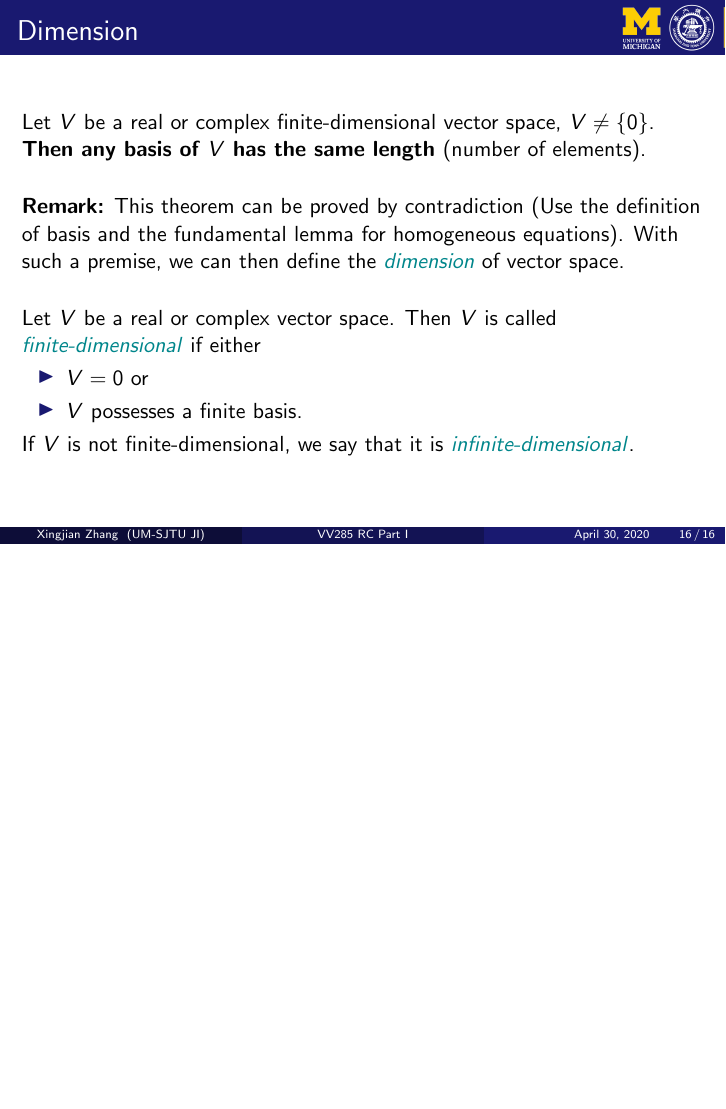
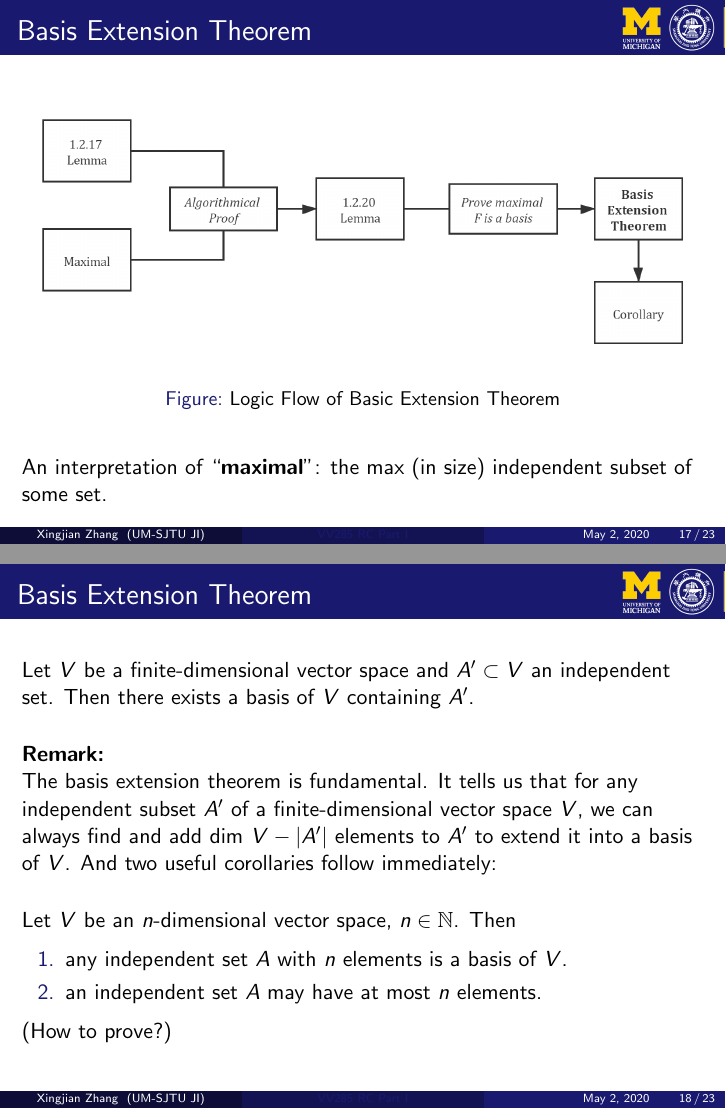
Before and after one commit to xingjian-zhang/vv285rc, LaTeX slides (RC Part I/RC Part I.tex): page 16 of 16 before the commit and pages 17 and 18 of 23 after it, the two joined at a grey line, the shorter picture padded with empty space. The pictures show the PDF file RC Part I/RC Part I.pdf that the author committed with the source.

Commit message:
finish the first two sections of part i

```diff
--- a/RC Part I/RC Part I.tex
+++ b/RC Part I/RC Part I.tex
@@ -177,4 +185,6 @@
     ~\\[15pt]
 
     \textbf{Result:} Transform a system into a equivalent system.
-    Since each row represents an equation, we are essentially \textbf{manipulating equations}.
+    Since each row represents an equation, we are essentially \textbf{manipulating equations}.\nullspace
+
+    \textbf{Extension:}
@@ -292,3 +303,43 @@
     If $V$ is not finite-dimensional, we say that it is \emph{infinite-dimensional}.
 \end{frame}
 
+\begin{frame}
+    \frametitle{Basis Extension Theorem}
+    \begin{figure}[H]
+        \centering
+        \includegraphics[width=\textwidth]{chart1.png}
+        \caption{Logic Flow of Basic Extension Theorem}
+        \label{fig:bet}
+    \end{figure}
+    An interpretation of ``\textbf{maximal}'': the max (in size) independent subset of some set.
+\end{frame}
+
+\begin{frame}
+    \frametitle{Basis Extension Theorem}
+    Let $V$ be a finite-dimensional vector space and $A'\subset V$ an independent set. Then there exists a basis of $V$ containing $A'$.
+    \nullspace
+    \remark\\
+    The basis extension theorem is fundamental. It tells us that for any independent subset $A'$ of a finite-dimensional vector space $V$, we can always find and add dim $V-|A'|$ elements to $A'$ to extend it into a basis of $V$. And two useful corollaries follow immediately:\nullspace
+    Let $V$ be an $n$-dimensional vector space, $n\in\N$. Then\\
+    \begin{enumerate}
+        \item any independent set $A$ with $n$ elements is a basis of $V$.
+        \item an independent set $A$ may have at most $n$ elements.
+    \end{enumerate}
+    (How to prove?)
+\end{frame}
+
+\begin{frame}
+    \frametitle{Sum of Vector Space}
+    Let $V$ be a real or complex vector space and $U,W$ be sets in $V$.
+    \begin{enumerate}[(i)]
+        \item We define the \emph{sum of U and W} by
+              \[U+W:=\left\{v\in V:\mathop{\exists}_{u\in U}\mathop{\exists}_{w\in W}: v=u+w\right\}.\]
+        \item If $U$ and $W$ are subspaces of $V$ with $U\cap W=\{0\}$, the sum $U+W$ is called \emph{direct}, and we denote it by $U\oplus W$.
+    \end{enumerate}
+    Two properties about sum of vector space:\\
+    \begin{enumerate}
+        \item The sum $U+W$ of vector spaces $U,W$ is direct if and only if all $x\in U+W$, $x\neq0$, have a \textbf{unique} representation $x=u+w,~u\in U,w\in W$.
+        \item Let $V$ be a vector space and $U,W\subset V$ be finite-dimensional subspaces of $V$. Then
+        \[\dim(U+W)+\dim(U\cap W)=\dim U+\dim W.\]
+    \end{enumerate}
+\end{frame}
@@ -294,0 +352,7 @@
+    $$\left\{v_{1}, \ldots, v_{p}, w_{1}, \ldots, w_{r}\right\}$$ for $W$.
+
+    Then we just need to show that $$B=\left\{v_{1}, \ldots, v_{p}, u_{1}, \ldots, u_{q}, w_{1}, \ldots, w_{r}\right\}$$ is a basis for $U+W$\\
+    \framebreak
+    Suppose
+    $$
+        \alpha_{1} v_{1}+\cdots+\alpha_{p} v_{p}+\beta_{1} u_{1}+\cdots+\beta_{q} u_{q}+\gamma_{1} w_{1}+\cdots+\gamma_{r} w_{r}=0
@@ -295,3 +386,18 @@
+        \alpha_{1}=0, \quad \ldots, \quad \alpha_{p}=0, \quad \beta_{1}=0, \quad \ldots, \quad \beta_{q}=0
+    $$
+    Therefore, the set $B$ is independent. It is clear that $\text{span} B=U+W$. So we conclude $B$ is a basis for $U+W$, and furthermore,
+    \[\dim(U+W)+\dim(U\cap W)=\dim U+\dim W.\]
+\end{frame}
+
+\begin{frame}
+    \frametitle{Corollary}
+    Let $V$ be a vector space and $U,W\subset V$ be finite-dimensional subspaces of $V$. Then
+        \[\dim(U+W)\leq\dim U+\dim W.\]
+    The condition for ``='': the sum is direct. i.e.
+        \[\dim(U\oplus W)=\dim U+\dim W.\]
+
+
+\end{frame}
 
 
 \end{document}
```
Also changed, not shown: RC Part I/RC Part I.pdf, RC Part I/chart1.png (added), RC Part I/RC Part I.tex (50 more changed lines), 7 other files.
